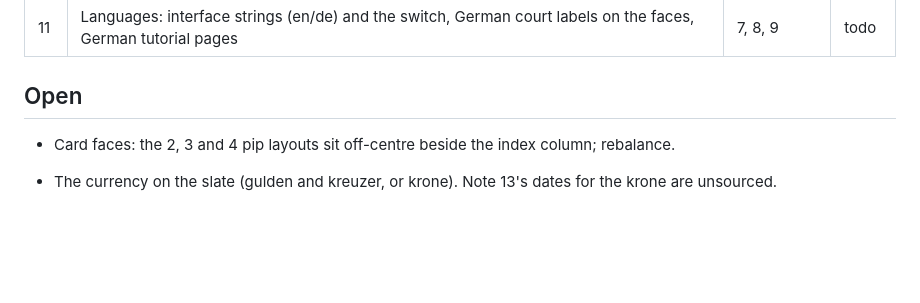
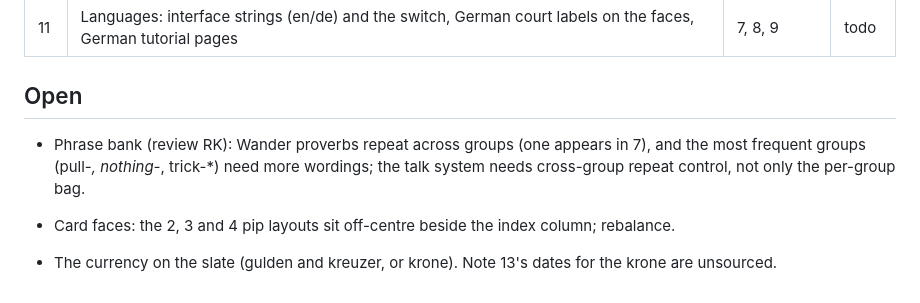
Before and after one commit to abartnof/strohmandeln, a Markdown page: PLAN.md, the part around the change. GitHub-like rendering; blank space fills up the shorter version.

Commit message:
Plan: open items from the phrase bank review
Co-Authored-By: Claude Opus 5.5 <noreply@anthropic.com>

```diff
--- a/PLAN.md
+++ b/PLAN.md
@@ -49,6 +49,8 @@ terminal client. Built on the parts of Cassino and Piquet that carry over.
 
 ## Open
 
+- Phrase bank (review RK): Wander proverbs repeat across groups (one appears in 7), and the most frequent groups (pull-*, nothing-*, trick-*) need more wordings; the talk system needs cross-group repeat control, not only the per-group bag.
+
 - Card faces: the 2, 3 and 4 pip layouts sit off-centre beside the index column; rebalance.
 
 - The currency on the slate (gulden and kreuzer, or krone). Note 13's dates for the krone are unsourced.
```
